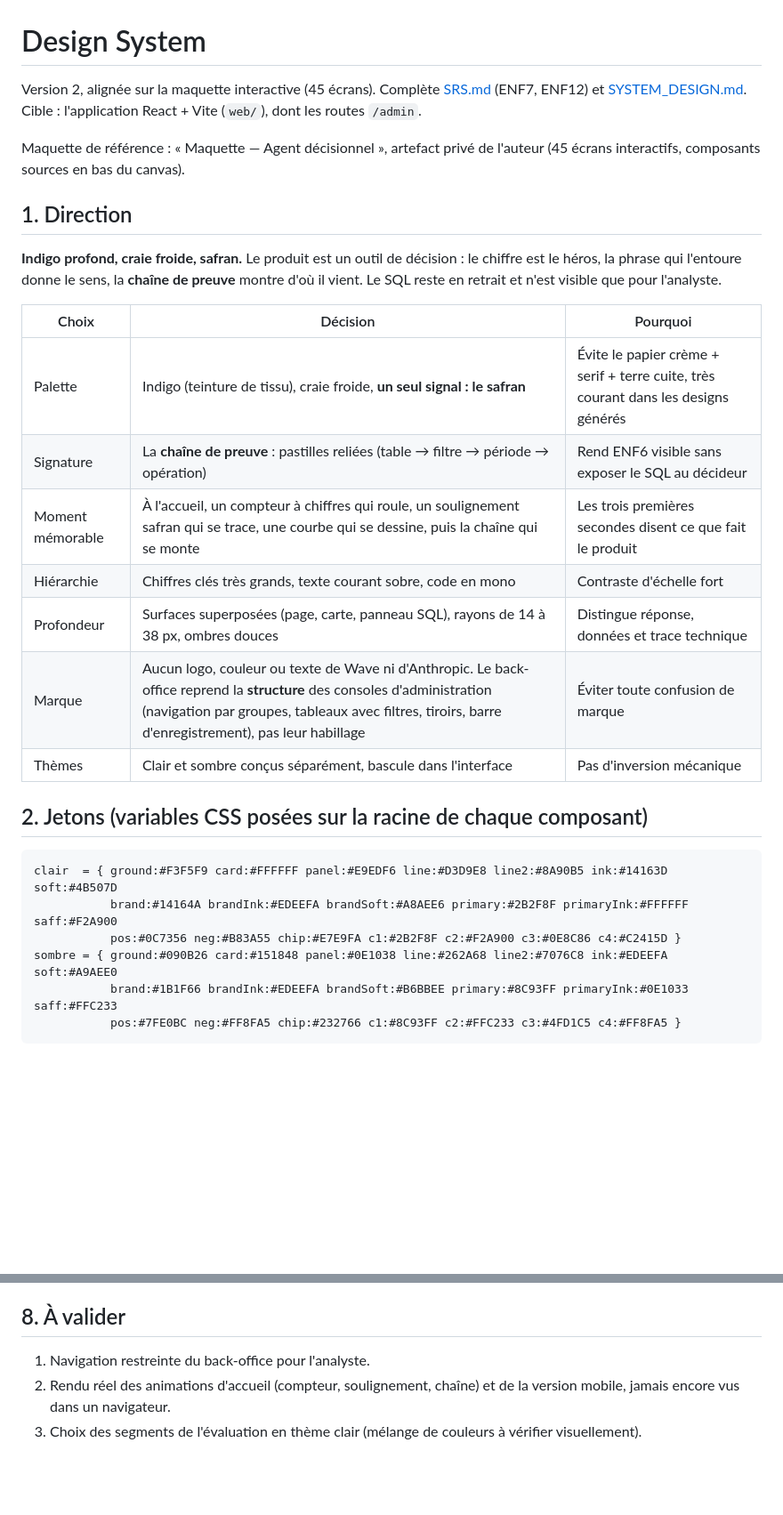
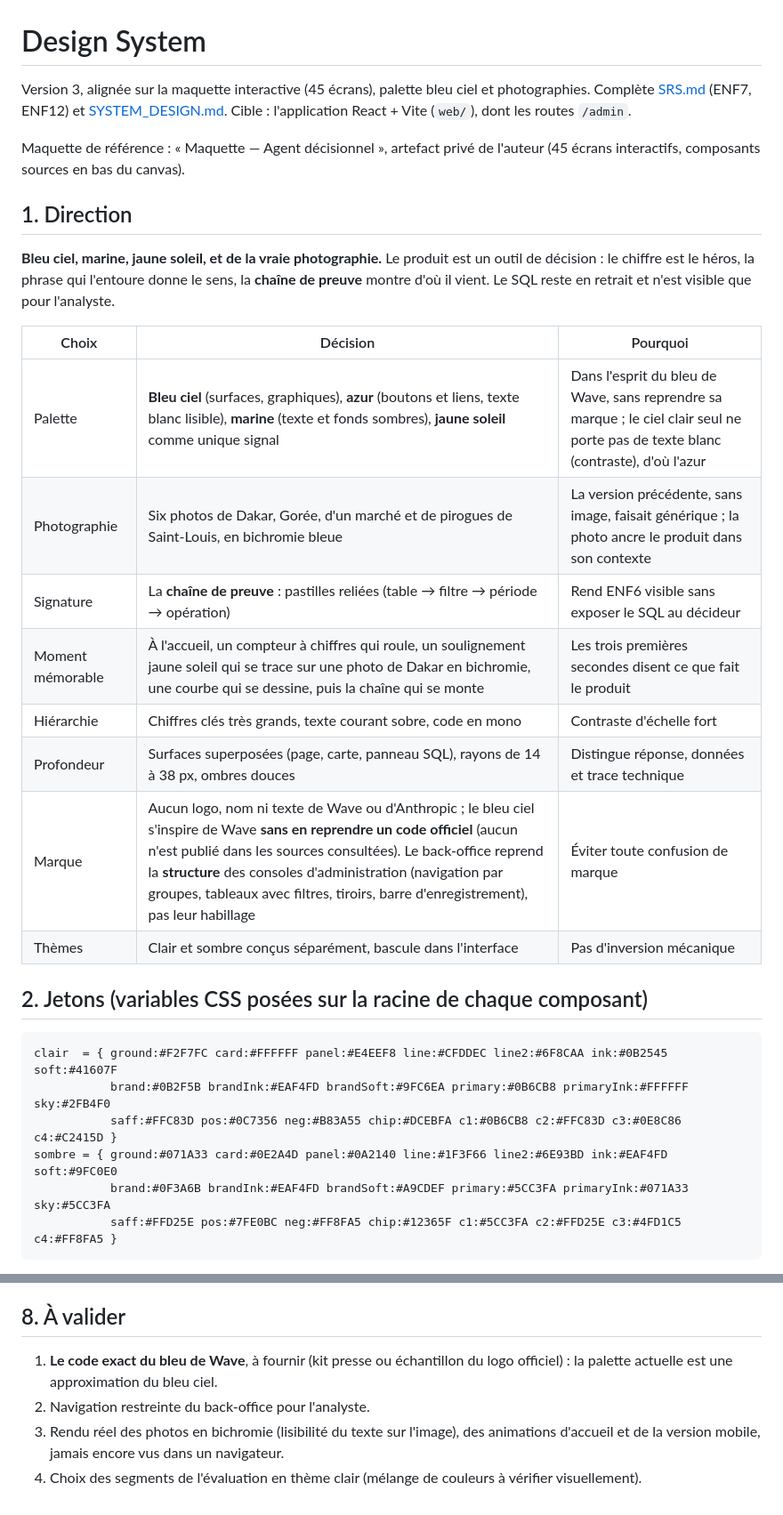
Before and after one commit to justefrank/decision-agent-IA, a Markdown page: docs/DESIGN_SYSTEM.md, 2 parts joined by grey strips. Shown at 89% size. Rendered like a GitHub page; blank space fills up the shorter version.

Commit message:
docs: design system v3, bleu ciel et photographies Unsplash
Remplace l'indigo et le safran par une palette bleu ciel, azur, marine et
jaune soleil, dans l'esprit de Wave sans en reprendre de code officiel.
Ajoute six photographies de Dakar, Gorée, Saint-Louis et d'un marché
(licence Unsplash, crédits affichés) avec leur traitement en bichromie et
leur répartition par écran. Les contrastes sont recalculés.

````diff
--- a/docs/DESIGN_SYSTEM.md
+++ b/docs/DESIGN_SYSTEM.md
@@ -1,31 +1,32 @@
 # Design System
 
-Version 2, alignée sur la maquette interactive (45 écrans). Complète [SRS.md](../SRS.md) (ENF7, ENF12) et [SYSTEM_DESIGN.md](SYSTEM_DESIGN.md). Cible : l'application React + Vite (`web/`), dont les routes `/admin`.
+Version 3, alignée sur la maquette interactive (45 écrans), palette bleu ciel et photographies. Complète [SRS.md](../SRS.md) (ENF7, ENF12) et [SYSTEM_DESIGN.md](SYSTEM_DESIGN.md). Cible : l'application React + Vite (`web/`), dont les routes `/admin`.
 
 Maquette de référence : « Maquette — Agent décisionnel », artefact privé de l'auteur (45 écrans interactifs, composants sources en bas du canvas).
 
 ## 1. Direction
 
-**Indigo profond, craie froide, safran.** Le produit est un outil de décision : le chiffre est le héros, la phrase qui l'entoure donne le sens, la **chaîne de preuve** montre d'où il vient. Le SQL reste en retrait et n'est visible que pour l'analyste.
+**Bleu ciel, marine, jaune soleil, et de la vraie photographie.** Le produit est un outil de décision : le chiffre est le héros, la phrase qui l'entoure donne le sens, la **chaîne de preuve** montre d'où il vient. Le SQL reste en retrait et n'est visible que pour l'analyste.
 
 | Choix | Décision | Pourquoi |
 |---|---|---|
-| Palette | Indigo (teinture de tissu), craie froide, **un seul signal : le safran** | Évite le papier crème + serif + terre cuite, très courant dans les designs générés |
+| Palette | **Bleu ciel** (surfaces, graphiques), **azur** (boutons et liens, texte blanc lisible), **marine** (texte et fonds sombres), **jaune soleil** comme unique signal | Dans l'esprit du bleu de Wave, sans reprendre sa marque ; le ciel clair seul ne porte pas de texte blanc (contraste), d'où l'azur |
+| Photographie | Six photos de Dakar, Gorée, d'un marché et de pirogues de Saint-Louis, en bichromie bleue | La version précédente, sans image, faisait générique ; la photo ancre le produit dans son contexte |
 | Signature | La **chaîne de preuve** : pastilles reliées (table → filtre → période → opération) | Rend ENF6 visible sans exposer le SQL au décideur |
-| Moment mémorable | À l'accueil, un compteur à chiffres qui roule, un soulignement safran qui se trace, une courbe qui se dessine, puis la chaîne qui se monte | Les trois premières secondes disent ce que fait le produit |
+| Moment mémorable | À l'accueil, un compteur à chiffres qui roule, un soulignement jaune soleil qui se trace sur une photo de Dakar en bichromie, une courbe qui se dessine, puis la chaîne qui se monte | Les trois premières secondes disent ce que fait le produit |
 | Hiérarchie | Chiffres clés très grands, texte courant sobre, code en mono | Contraste d'échelle fort |
 | Profondeur | Surfaces superposées (page, carte, panneau SQL), rayons de 14 à 38 px, ombres douces | Distingue réponse, données et trace technique |
-| Marque | Aucun logo, couleur ou texte de Wave ni d'Anthropic. Le back-office reprend la **structure** des consoles d'administration (navigation par groupes, tableaux avec filtres, tiroirs, barre d'enregistrement), pas leur habillage | Éviter toute confusion de marque |
+| Marque | Aucun logo, nom ni texte de Wave ou d'Anthropic ; le bleu ciel s'inspire de Wave **sans en reprendre un code officiel** (aucun n'est publié dans les sources consultées). Le back-office reprend la **structure** des consoles d'administration (navigation par groupes, tableaux avec filtres, tiroirs, barre d'enregistrement), pas leur habillage | Éviter toute confusion de marque |
 | Thèmes | Clair et sombre conçus séparément, bascule dans l'interface | Pas d'inversion mécanique |
 
 ## 2. Jetons (variables CSS posées sur la racine de chaque composant)
 
 ```
-clair  = { ground:#F3F5F9 card:#FFFFFF panel:#E9EDF6 line:#D3D9E8 line2:#8A90B5 ink:#14163D soft:#4B507D
-           brand:#14164A brandInk:#EDEEFA brandSoft:#A8AEE6 primary:#2B2F8F primaryInk:#FFFFFF saff:#F2A900
-           pos:#0C7356 neg:#B83A55 chip:#E7E9FA c1:#2B2F8F c2:#F2A900 c3:#0E8C86 c4:#C2415D }
-sombre = { ground:#090B26 card:#151848 panel:#0E1038 line:#262A68 line2:#7076C8 ink:#EDEEFA soft:#A9AEE0
-           brand:#1B1F66 brandInk:#EDEEFA brandSoft:#B6BBEE primary:#8C93FF primaryInk:#0E1033 saff:#FFC233
-           pos:#7FE0BC neg:#FF8FA5 chip:#232766 c1:#8C93FF c2:#FFC233 c3:#4FD1C5 c4:#FF8FA5 }
+clair  = { ground:#F2F7FC card:#FFFFFF panel:#E4EEF8 line:#CFDDEC line2:#6F8CAA ink:#0B2545 soft:#41607F
+           brand:#0B2F5B brandInk:#EAF4FD brandSoft:#9FC6EA primary:#0B6CB8 primaryInk:#FFFFFF sky:#2FB4F0
+           saff:#FFC83D pos:#0C7356 neg:#B83A55 chip:#DCEBFA c1:#0B6CB8 c2:#FFC83D c3:#0E8C86 c4:#C2415D }
+sombre = { ground:#071A33 card:#0E2A4D panel:#0A2140 line:#1F3F66 line2:#6E93BD ink:#EAF4FD soft:#9FC0E0
+           brand:#0F3A6B brandInk:#EAF4FD brandSoft:#A9CDEF primary:#5CC3FA primaryInk:#071A33 sky:#5CC3FA
+           saff:#FFD25E pos:#7FE0BC neg:#FF8FA5 chip:#12365F c1:#5CC3FA c2:#FFD25E c3:#4FD1C5 c4:#FF8FA5 }
 ```
 
@@ -85,6 +103,7 @@ React + Vite + TypeScript, organisation par fonctionnalités (`conversation`, `d
 
 ## 8. À valider
 
-1. Navigation restreinte du back-office pour l'analyste.
-2. Rendu réel des animations d'accueil (compteur, soulignement, chaîne) et de la version mobile, jamais encore vus dans un navigateur.
-3. Choix des segments de l'évaluation en thème clair (mélange de couleurs à vérifier visuellement).
+1. **Le code exact du bleu de Wave**, à fournir (kit presse ou échantillon du logo officiel) : la palette actuelle est une approximation du bleu ciel.
+2. Navigation restreinte du back-office pour l'analyste.
+3. Rendu réel des photos en bichromie (lisibilité du texte sur l'image), des animations d'accueil et de la version mobile, jamais encore vus dans un navigateur.
+4. Choix des segments de l'évaluation en thème clair (mélange de couleurs à vérifier visuellement).
````
Also changed, not shown: other parts of docs/DESIGN_SYSTEM.md (+18 -1 lines).
